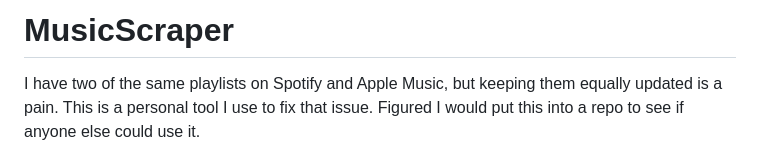
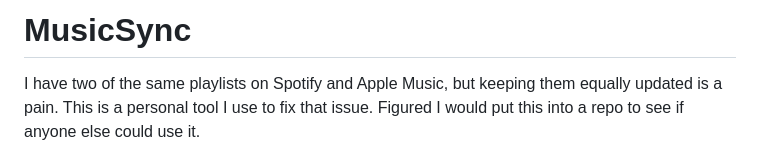
Before and after one commit to weimic/MusicSync, a Markdown page: README.md, the part around the change. GitHub-like rendering.

Commit message:
Update project name in README
Renamed project from MusicScraper to MusicSync.

```diff
--- a/README.md
+++ b/README.md
@@ -1,4 +1,4 @@
-# MusicScraper
+# MusicSync
 
 I have two of the same playlists on Spotify and Apple Music, but keeping them
 equally updated is a pain. This is a personal tool I use to fix that issue.
```
